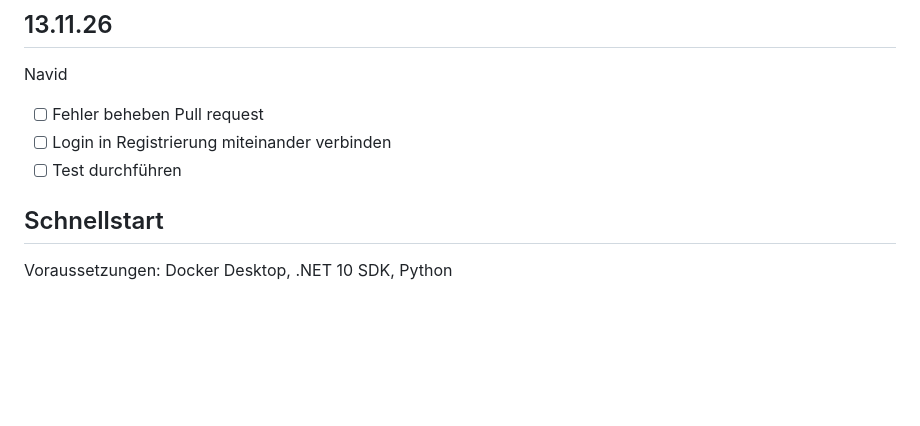
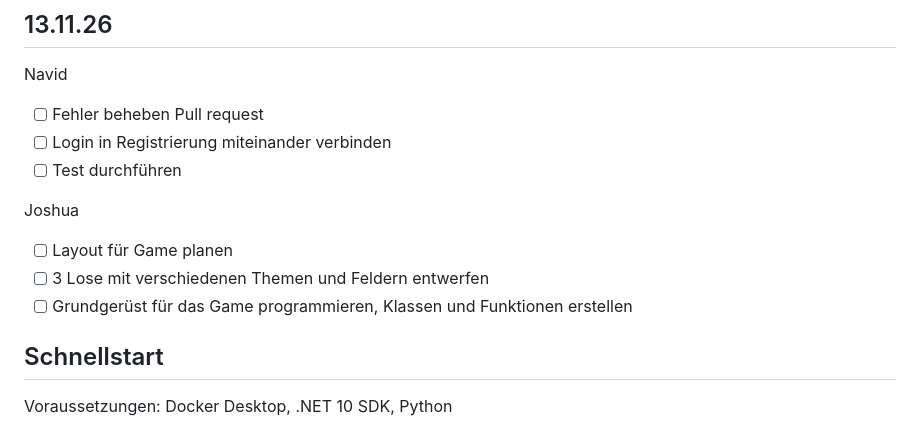
Before and after one commit to 2003-Anonymous/Lernperiode-12, a Markdown page: readme.md, the part around the change. Drawn GitHub-style; blank space fills up the shorter version.

Commit message:
Revise readme with project updates and instructions
Updated the readme to include new project details, tasks, and setup instructions.

```diff
--- a/readme.md
+++ b/readme.md
@@ -76,6 +76,11 @@ Navid
 - [ ] Fehler beheben Pull request
 - [ ] Login in Registrierung miteinander verbinden
 - [ ] Test durchführen
+
+Joshua
+- [ ] Layout für Game planen
+- [ ] 3 Lose mit verschiedenen Themen und Feldern entwerfen
+- [ ] Grundgerüst für das Game programmieren, Klassen und Funktionen erstellen
 ## Schnellstart
 
 Voraussetzungen: Docker Desktop, .NET 10 SDK, Python
```
